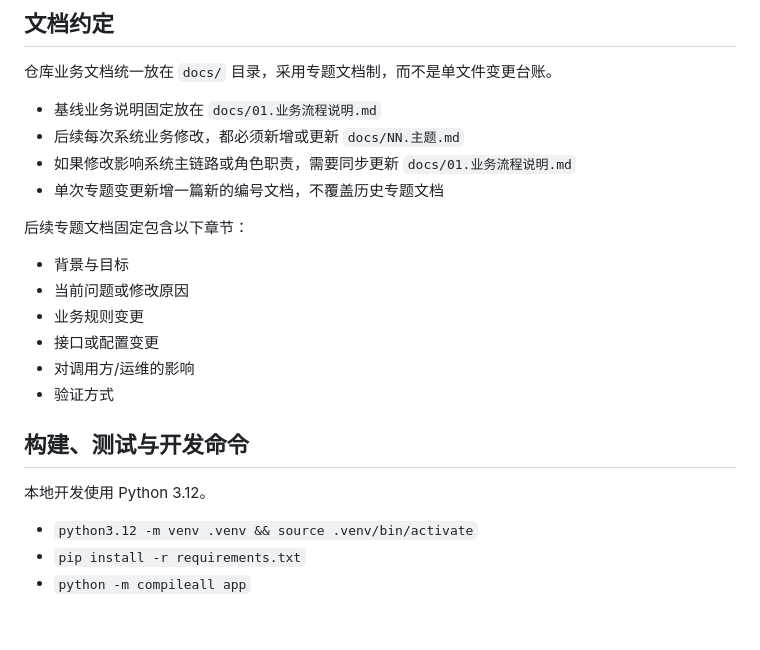
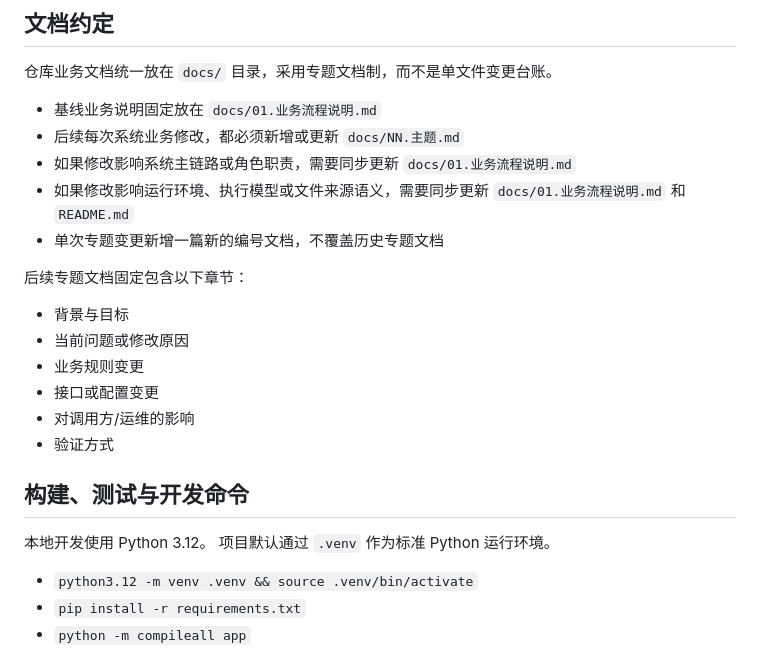
Before and after one commit to kangleCloud/be-supervisor-model, a Markdown page: AGENTS.md, the part around the change. Drawn GitHub-style; blank space fills up the shorter version.

```diff
--- a/AGENTS.md
+++ b/AGENTS.md
@@ -37,6 +37,7 @@
 - 基线业务说明固定放在 `docs/01.业务流程说明.md`
 - 后续每次系统业务修改，都必须新增或更新 `docs/NN.主题.md`
 - 如果修改影响系统主链路或角色职责，需要同步更新 `docs/01.业务流程说明.md`
+- 如果修改影响运行环境、执行模型或文件来源语义，需要同步更新 `docs/01.业务流程说明.md` 和 `README.md`
 - 单次专题变更新增一篇新的编号文档，不覆盖历史专题文档
 
 后续专题文档固定包含以下章节：
@@ -51,6 +52,7 @@
 ## 构建、测试与开发命令
 
 本地开发使用 Python 3.12。
+项目默认通过 `.venv` 作为标准 Python 运行环境。
 
 - `python3.12 -m venv .venv && source .venv/bin/activate`
 - `pip install -r requirements.txt`
```
Also changed, not shown: README.md (+7 -0 lines), docs/01.业务流程说明.md (+14 -1 lines).
